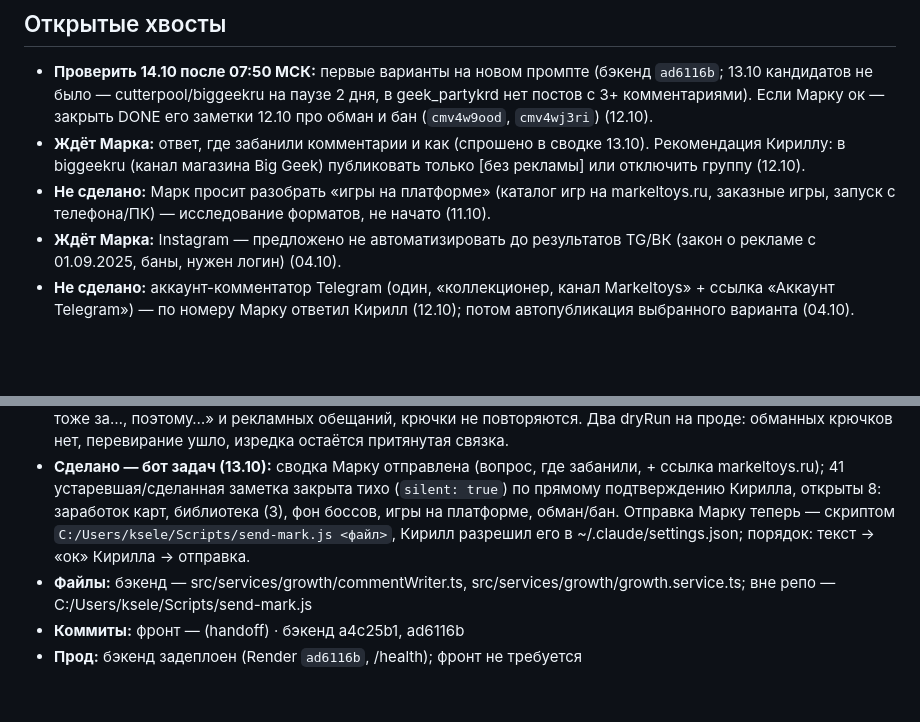
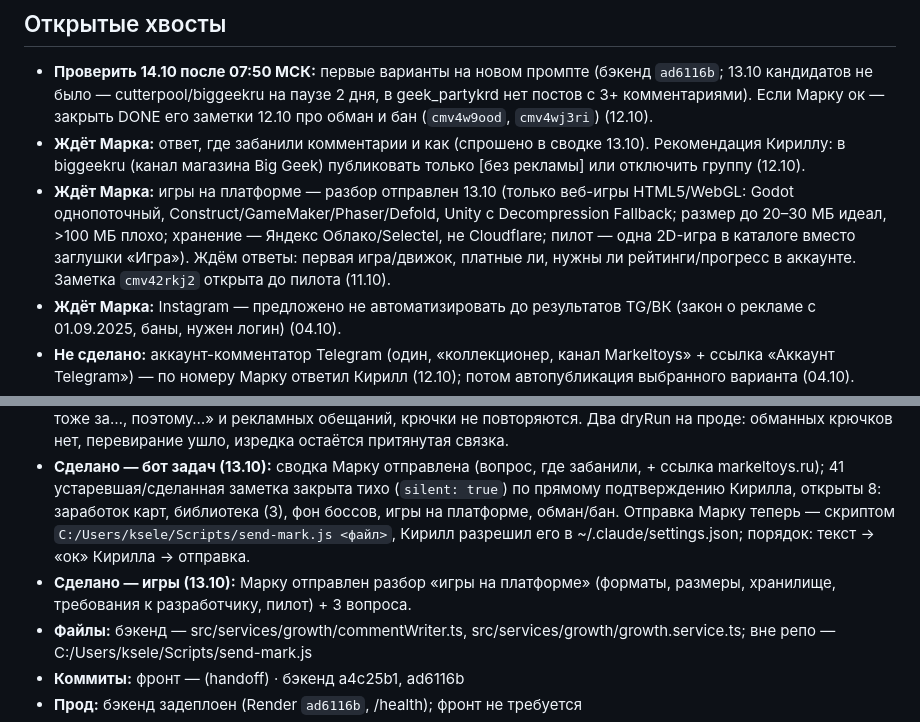
Before and after one commit to Kirilleshk/collectors-realm-frontend, a Markdown page: HANDOFF.md, 2 parts joined by grey strips. GitHub-like rendering; blank space fills up the shorter version.

Commit message:
docs: handoff 2026-10-13 — разбор игр отправлен Марку
Co-Authored-By: Claude Opus 5.5 <noreply@anthropic.com>

```diff
--- a/HANDOFF.md
+++ b/HANDOFF.md
@@ -9,7 +9,7 @@
 
 - **Проверить 14.10 после 07:50 МСК:** первые варианты на новом промпте (бэкенд `ad6116b`; 13.10 кандидатов не было — cutterpool/biggeekru на паузе 2 дня, в geek_partykrd нет постов с 3+ комментариями). Если Марку ок — закрыть DONE его заметки 12.10 про обман и бан (`cmv4w9ood`, `cmv4wj3ri`) (12.10).
 - **Ждёт Марка:** ответ, где забанили комментарии и как (спрошено в сводке 13.10). Рекомендация Кириллу: в biggeekru (канал магазина Big Geek) публиковать только [без рекламы] или отключить группу (12.10).
-- **Не сделано:** Марк просит разобрать «игры на платформе» (каталог игр на markeltoys.ru, заказные игры, запуск с телефона/ПК) — исследование форматов, не начато (11.10).
+- **Ждёт Марка:** игры на платформе — разбор отправлен 13.10 (только веб-игры HTML5/WebGL: Godot однопоточный, Construct/GameMaker/Phaser/Defold, Unity с Decompression Fallback; размер до 20–30 МБ идеал, >100 МБ плохо; хранение — Яндекс Облако/Selectel, не Cloudflare; пилот — одна 2D-игра в каталоге вместо заглушки «Игра»). Ждём ответы: первая игра/движок, платные ли, нужны ли рейтинги/прогресс в аккаунте. Заметка `cmv42rkj2` открыта до пилота (11.10).
 - **Ждёт Марка:** Instagram — предложено не автоматизировать до результатов TG/ВК (закон о рекламе с 01.09.2025, баны, нужен логин) (04.10).
 - **Не сделано:** аккаунт-комментатор Telegram (один, «коллекционер, канал Markeltoys» + ссылка «Аккаунт Telegram») — по номеру Марку ответил Кирилл (12.10); потом автопубликация выбранного варианта (04.10).
 - **Ждёт разбора:** Марк просит Instagram (номер, аккаунт, комментарии/ответы) — без логина Instagram не читается вообще (август), риск бана высокий (04.10).
@@ -26,6 +26,7 @@
 - **Сделано — план:** разобраны 49 открытых заметок бота (12 NEW): бан комментариев и жалоба Марка 12.10 «небольшой обман» (крючки обещали конкретного персонажа/видео), игры на платформе (срочно), визитки и markeltoys.online Марк закрыл сам. Кирилл: вопросы Марку (крипта, нейросети, номер) уже отвечены.
 - **Сделано — комментарии бота:** промпт `commentWriter.ts` — правило честности (про команду только общее: канал, привоз из разных стран, 3D-печать; нельзя «у нас есть именно этот персонаж/видео в профиле»), основа — мысль по посту, крючок — одна фраза в конце; примеры-обманки заменены. 3-й вариант `plain` — без упоминания команды, в сообщении Марку помечен «[без рекламы]» + пояснение. Редактор сохраняет plain и вычищает обещания конкретной вещи. 2-я итерация: не перевирать комментарий, без притянутых связок «мы тоже за…, поэтому…» и рекламных обещаний, крючки не повторяются. Два dryRun на проде: обманных крючков нет, перевирание ушло, изредка остаётся притянутая связка.
 - **Сделано — бот задач (13.10):** сводка Марку отправлена (вопрос, где забанили, + ссылка markeltoys.ru); 41 устаревшая/сделанная заметка закрыта тихо (`silent: true`) по прямому подтверждению Кирилла, открыты 8: заработок карт, библиотека (3), фон боссов, игры на платформе, обман/бан. Отправка Марку теперь — скриптом `C:/Users/ksele/Scripts/send-mark.js <файл>`, Кирилл разрешил его в ~/.claude/settings.json; порядок: текст → «ок» Кирилла → отправка.
+- **Сделано — игры (13.10):** Марку отправлен разбор «игры на платформе» (форматы, размеры, хранилище, требования к разработчику, пилот) + 3 вопроса.
 - **Файлы:** бэкенд — src/services/growth/commentWriter.ts, src/services/growth/growth.service.ts; вне репо — C:/Users/ksele/Scripts/send-mark.js
 - **Коммиты:** фронт — (handoff) · бэкенд a4c25b1, ad6116b
 - **Прод:** бэкенд задеплоен (Render `ad6116b`, /health); фронт не требуется
```
Also changed, not shown: other parts of HANDOFF.md (+1 -1 lines).
